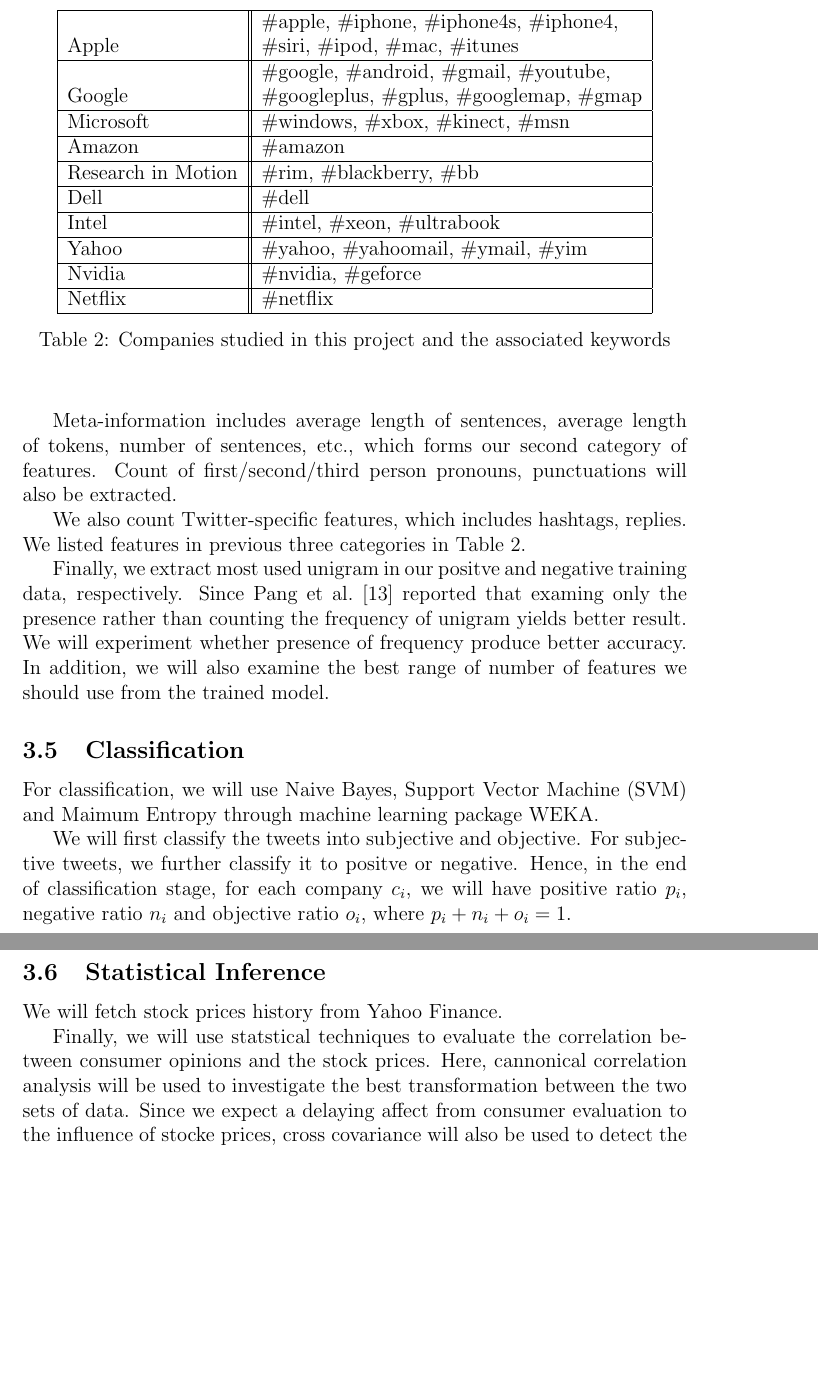
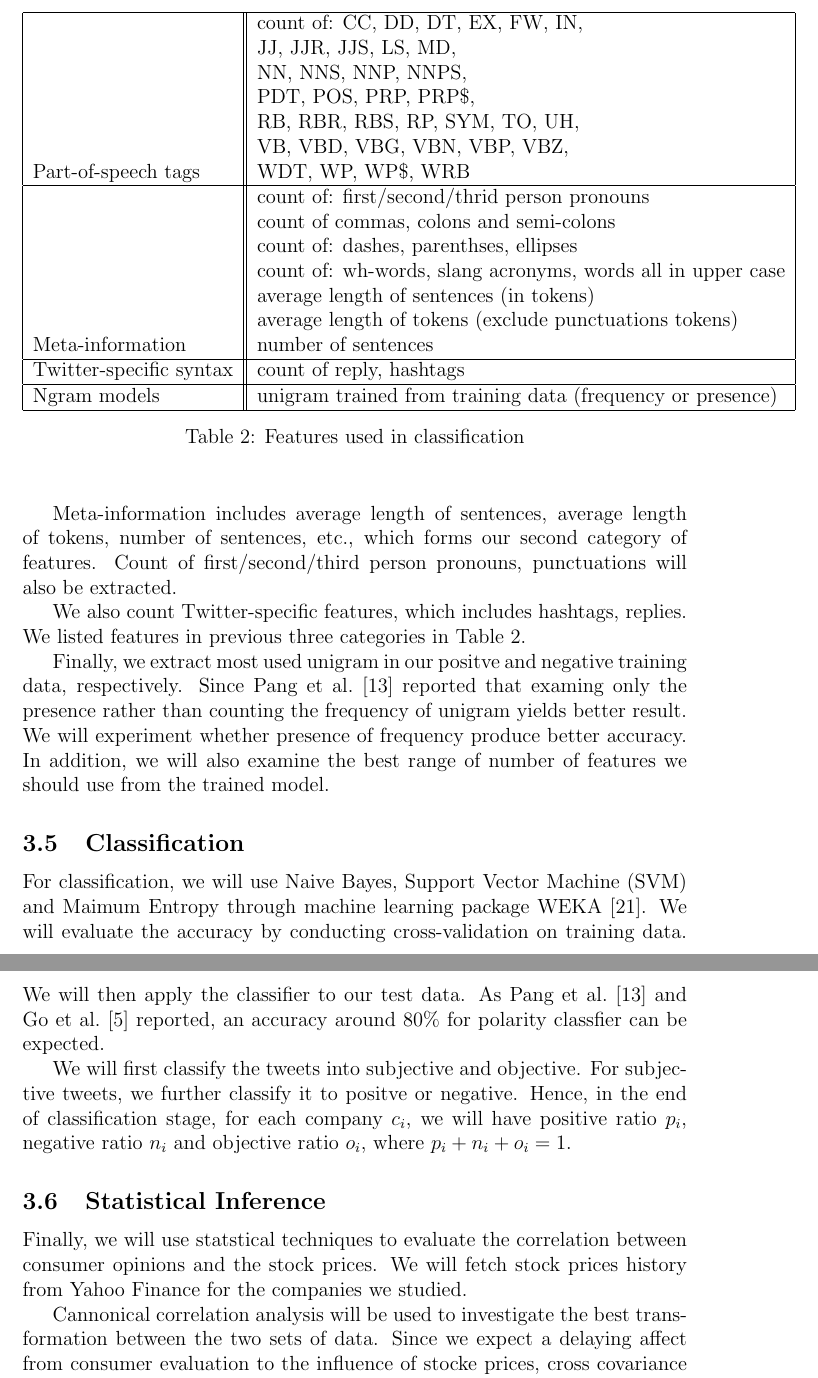
Before and after one commit to clwen/twt-stock, a LaTeX document (docs/twt_stock_doc.tex): two parts of pages 8 and 9 of 11 before the commit and two parts of pages 8 and 9 of 12 after it, joined at a grey line, cut at the place of the change, the shorter picture padded with empty space. Compiled offline with pdfLaTeX.

Commit message:
added ref to weka

```diff
--- a/docs/twt_stock_doc.tex
+++ b/docs/twt_stock_doc.tex
@@ -119,32 +119,25 @@
 \begin{center}
     \begin{tabular}{ | l || l | }
         \hline
-        Apple &  \vbox{\hbox{\strut \#apple, \#iphone, \#iphone4s, \#iphone4,}\hbox{\strut \#siri, \#ipod, \#mac, \#itunes}} \\ \hline
-        Google & \vbox{\hbox{\strut \#google, \#android, \#gmail, \#youtube,}\hbox{\strut \#googleplus, \#gplus, \#googlemap, \#gmap}} \\ \hline
-        Microsoft & \#windows, \#xbox, \#kinect, \#msn \\ \hline
-        Amazon & \#amazon \\ \hline
-        Research in Motion & \#rim, \#blackberry, \#bb \\ \hline
-        Dell & \#dell \\ \hline
-        Intel & \#intel, \#xeon, \#ultrabook \\ \hline
-        Yahoo & \#yahoo, \#yahoomail, \#ymail, \#yim \\ \hline
-        Nvidia & \#nvidia, \#geforce \\ \hline
-        Netflix & \#netflix \\
-        \hline
+        Part-of-speech tags &  \vbox{\hbox{\strut count of: CC, DD, DT, EX, FW, IN,}\hbox{\strut JJ, JJR, JJS, LS, MD,}\hbox{\strut NN, NNS, NNP, NNPS,}\hbox{\strut PDT, POS, PRP, PRP\$,}\hbox{\strut RB, RBR, RBS, RP, SYM, TO, UH,}\hbox{\strut VB, VBD, VBG, VBN, VBP, VBZ,}\hbox{\strut WDT, WP, WP\$, WRB}} \\ \hline
+           Meta-information & \vbox{\hbox{\strut count of: first/second/thrid person pronouns}\hbox{\strut count of commas, colons and semi-colons}\hbox{\strut count of: dashes, parenthses, ellipses}\hbox{\strut count of: wh-words, slang acronyms, words all in upper case}\hbox{\strut average length of sentences (in tokens)}\hbox{\strut average length of tokens (exclude punctuations tokens)}\hbox{\strut number of sentences}} \\ \hline
+        Twitter-specific syntax & count of reply, hashtags \\ \hline
+        Ngram models & unigram trained from training data (frequency or presence) \\ \hline
     \end{tabular}
-\caption{Companies studied in this project and the associated keywords}
+\caption{Features used in classification}
 \label{feature-listing}
 \end{center}
 \end{table}
 
 \subsection{Classification}\label{classification}
-For classification, we will use Naive Bayes, Support Vector Machine (SVM) and Maimum Entropy through machine learning package WEKA.
+For classification, we will use Naive Bayes, Support Vector Machine (SVM) and Maimum Entropy through machine learning package WEKA \cite{Witten:2005}. We will evaluate the accuracy by conducting cross-validation on training data. We will then apply the classifier to our test data. As Pang \etal~\cite{Pang:02} and Go \etal~\cite{Go:09} reported, an accuracy around 80\% for polarity classfier can be expected.
 
 We will first classify the tweets into subjective and objective. For subjective tweets, we further classify it to positve or negative. Hence, in the end of classification stage, for each company $c_i$, we will have positive ratio $p_i$, negative ratio $n_i$ and objective ratio $o_i$, where $p_i + n_i + o_i = 1$.
 
 \subsection{Statistical Inference}\label{statistical-inference}
-We will fetch stock prices history from Yahoo Finance.
+Finally, we will use statstical techniques to evaluate the correlation between consumer opinions and the stock prices. We will fetch stock prices history from Yahoo Finance for the companies we studied.
 
-Finally, we will use statstical techniques to evaluate the correlation between consumer opinions and the stock prices. Here, cannonical correlation analysis will be used to investigate the best transformation between the two sets of data. Since we expect a delaying affect from consumer evaluation to the influence of stocke prices, cross covariance will also be used to detect the time window. For the implementation, we will use Python library SciPy \cite{SciPy}, NumPy \cite{NumPy} or RPy \cite{RPy}. Details will be updated later as well.
+Cannonical correlation analysis will be used to investigate the best transformation between the two sets of data. Since we expect a delaying affect from consumer evaluation to the influence of stocke prices, cross covariance will also be used to detect the time window. For the implementation, we will use Python library SciPy \cite{SciPy}, NumPy \cite{NumPy} or RPy \cite{RPy}. Details will be updated later as well.
 
 \section{Limitations}
 Here we list some limitations. First, we assume that we can get positive tweets by querying ':)' or negative tweets by ':('. However, the semantic meaning in tweets can be complicated. Such as the following tweet by user @franki\_kuka: 'only the mail..? ;)) \#FF RT @asphodelia: \#Yahoo! Mail appears to be down...'. In this tweet, the user is probably being ironic. However, this will not be detected by our current system.
```
Also changed, not shown: docs/reference.bib (+9 -0 lines), docs/twt_stock_doc.tex (4 more changed lines).
